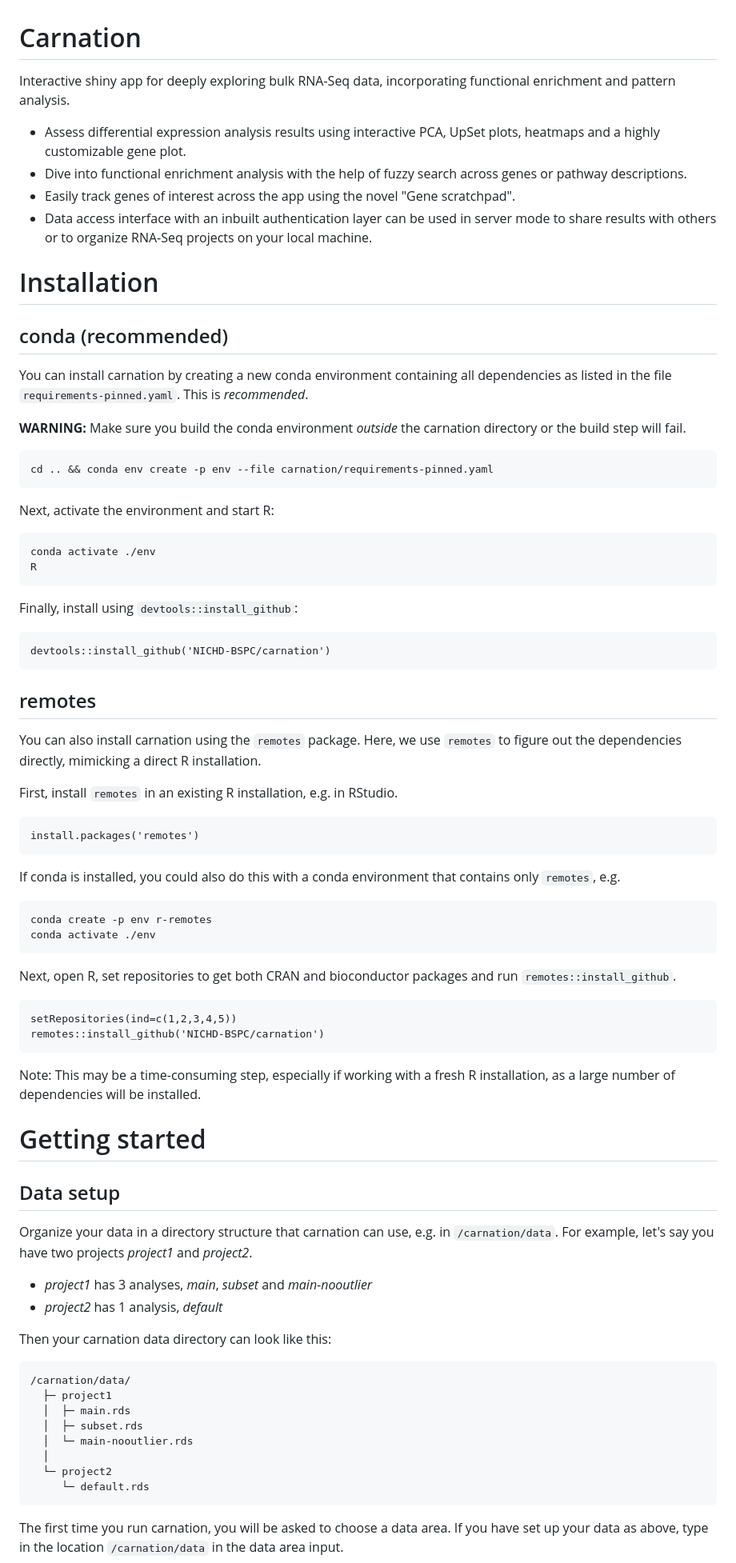
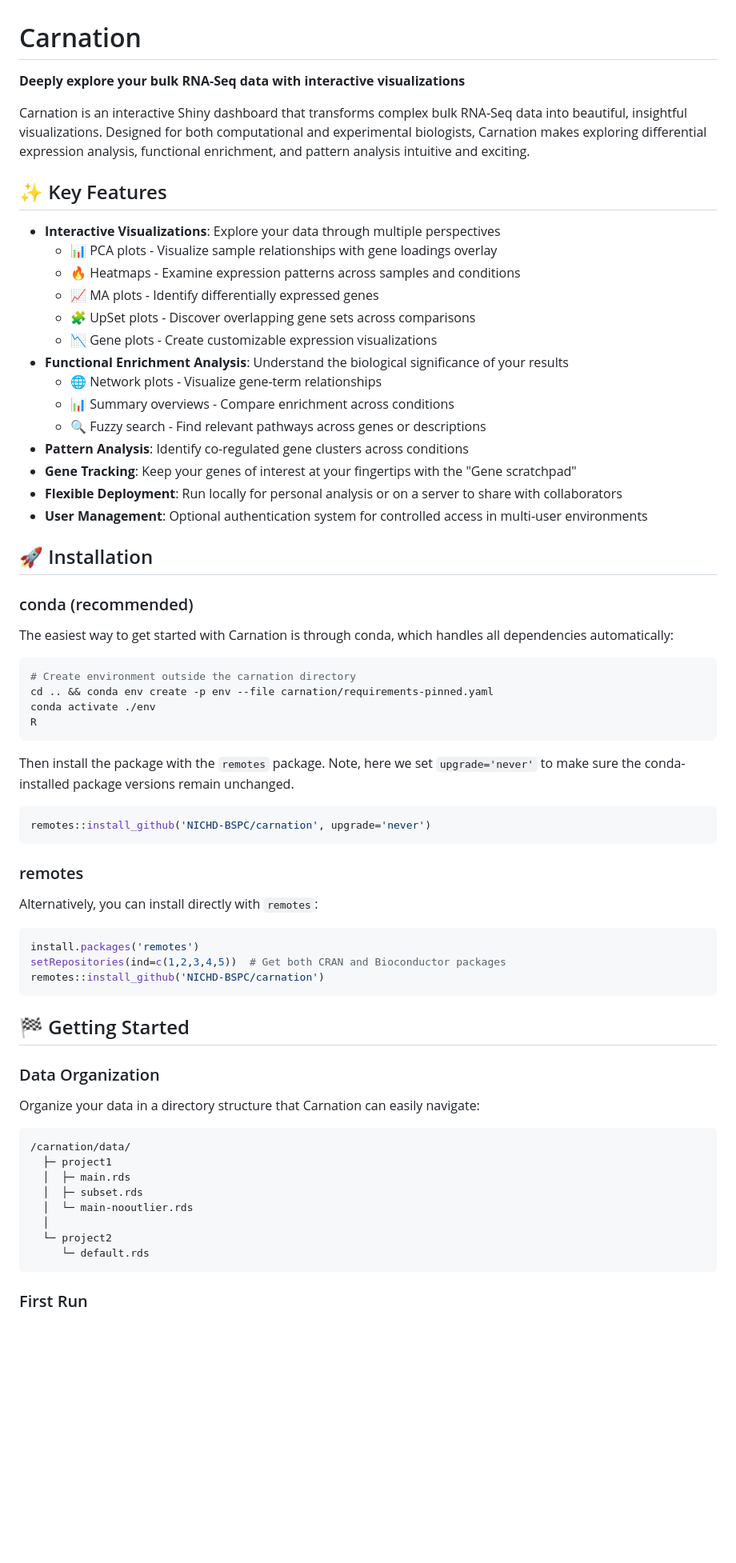
Before and after one commit to NICHD-BSPC/carnation, a Markdown page: README.md, the part around the change printed below. Shown: that part at 80% size. GitHub-like rendering; blank space fills up the shorter version.

Commit message:
updt README

````diff
--- a/README.md
+++ b/README.md
@@ -1,82 +1,61 @@
 # Carnation
 
-Interactive shiny app for deeply exploring bulk RNA-Seq data, incorporating functional enrichment
-and pattern analysis.
+**Deeply explore your bulk RNA-Seq data with interactive visualizations**
 
-- Assess differential expression analysis results using interactive PCA, UpSet plots, heatmaps
-  and a highly customizable gene plot.
-- Dive into functional enrichment analysis with the help of fuzzy search across genes or pathway descriptions.
-- Easily track genes of interest across the app using the novel "Gene scratchpad".
-- Data access interface with an inbuilt authentication layer can be used in server mode to share results with
-  others or to organize RNA-Seq projects on your local machine.
+Carnation is an interactive Shiny dashboard that transforms complex bulk RNA-Seq data into beautiful, insightful visualizations. Designed for both computational and experimental biologists, Carnation makes exploring differential expression analysis, functional enrichment, and pattern analysis intuitive and exciting.
 
-# Installation
+## ✨ Key Features
 
-## conda (recommended)
+- **Interactive Visualizations**: Explore your data through multiple perspectives
+  - 📊 PCA plots - Visualize sample relationships with gene loadings overlay
+  - 🔥 Heatmaps - Examine expression patterns across samples and conditions
+  - 📈 MA plots - Identify differentially expressed genes
+  - 🧩 UpSet plots - Discover overlapping gene sets across comparisons
+  - 📉 Gene plots - Create customizable expression visualizations
+- **Functional Enrichment Analysis**: Understand the biological significance of your results
+  - 🌐 Network plots - Visualize gene-term relationships
+  - 📊 Summary overviews - Compare enrichment across conditions
+  - 🔍 Fuzzy search - Find relevant pathways across genes or descriptions
+- **Pattern Analysis**: Identify co-regulated gene clusters across conditions
+- **Gene Tracking**: Keep your genes of interest at your fingertips with the "Gene scratchpad"
+- **Flexible Deployment**: Run locally for personal analysis or on a server to share with collaborators
+- **User Management**: Optional authentication system for controlled access in multi-user environments
 
-You can install carnation by creating a new conda environment containing
-all dependencies as listed in the file `requirements-pinned.yaml`. This is *recommended*.
+## 🚀 Installation
 
-**WARNING:** Make sure you build the conda environment *outside* the carnation directory
-or the build step will fail.
+### conda (recommended)
 
-```
+The easiest way to get started with Carnation is through conda, which handles all dependencies automatically:
+
+```bash
+# Create environment outside the carnation directory
 cd .. && conda env create -p env --file carnation/requirements-pinned.yaml
-```
-
-Next, activate the environment and start R:
-
-```
 conda activate ./env
 R
 ```
 
-Finally, install using `devtools::install_github`:
+Then install the package with the `remotes` package. Note, here we set `upgrade='never'`
+to make sure the conda-installed package versions remain unchanged.
 
-```
-devtools::install_github('NICHD-BSPC/carnation')
+```r
+remotes::install_github('NICHD-BSPC/carnation', upgrade='never')
 ```
 
-## remotes
+### remotes
 
-You can also install carnation using the `remotes` package. Here, we use `remotes` to figure
-out the dependencies directly, mimicking a direct R installation.
+Alternatively, you can install directly with `remotes`:
 
-First, install `remotes` in an existing R installation, e.g. in RStudio.
-
-```
+```r
 install.packages('remotes')
-```
-
-If conda is installed, you could also do this with a conda environment
-that contains only `remotes`, e.g.
-
-```
-conda create -p env r-remotes
-conda activate ./env
-```
-
-Next, open R, set repositories to get both CRAN and bioconductor packages and run
-`remotes::install_github`.
-
-```
-setRepositories(ind=c(1,2,3,4,5))
+setRepositories(ind=c(1,2,3,4,5))  # Get both CRAN and Bioconductor packages
 remotes::install_github('NICHD-BSPC/carnation')
 ```
 
-Note: This may be a time-consuming step, especially if working with a fresh R installation, as a large number of dependencies will be installed.
+## 🏁 Getting Started
 
-# Getting started
+### Data Organization
 
-## Data setup
-
-Organize your data in a directory structure that carnation can use, e.g. in `/carnation/data`.
-For example, let's say you have two projects *project1* and *project2*.
-
-- *project1* has 3 analyses, *main*, *subset* and *main-nooutlier*
-- *project2* has 1 analysis, *default*
-
-Then your carnation data directory can look like this:
+Organize your data in a directory structure that Carnation can easily navigate:
 
 ```
 /carnation/data/
@@ -89,7 +68,5 @@ Then your carnation data directory can look like this:
      └─ default.rds
 ```
 
-The first time you run carnation, you will be asked to
-choose a data area. If you have set up your data as above, type in the
-location `/carnation/data` in the data area input.
+### First Run
 
````
Also changed, not shown: other parts of README.md (+47 -50 lines).
